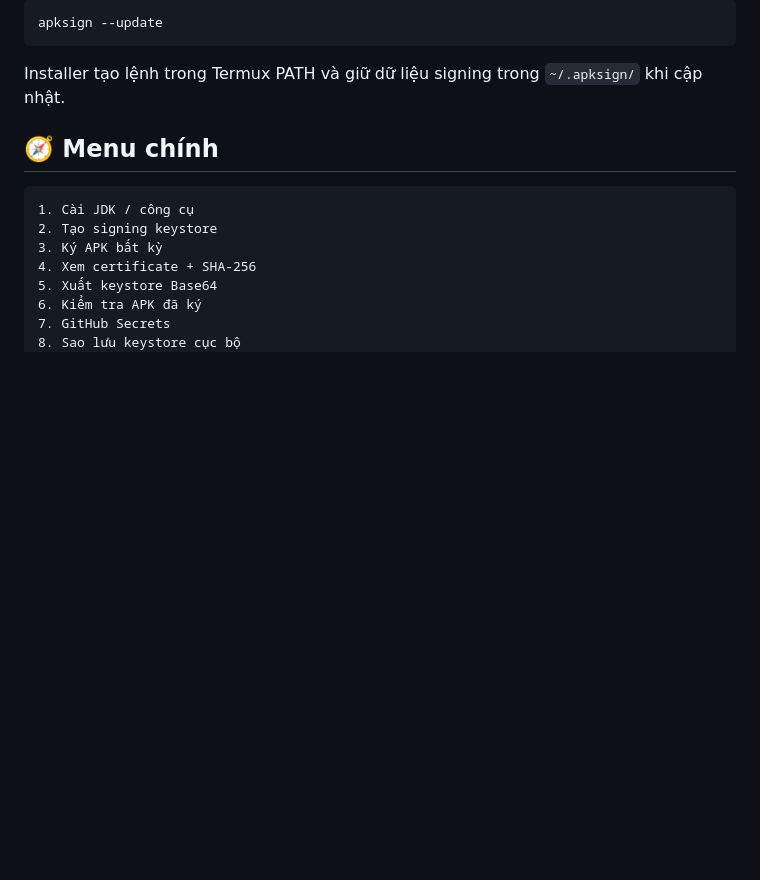
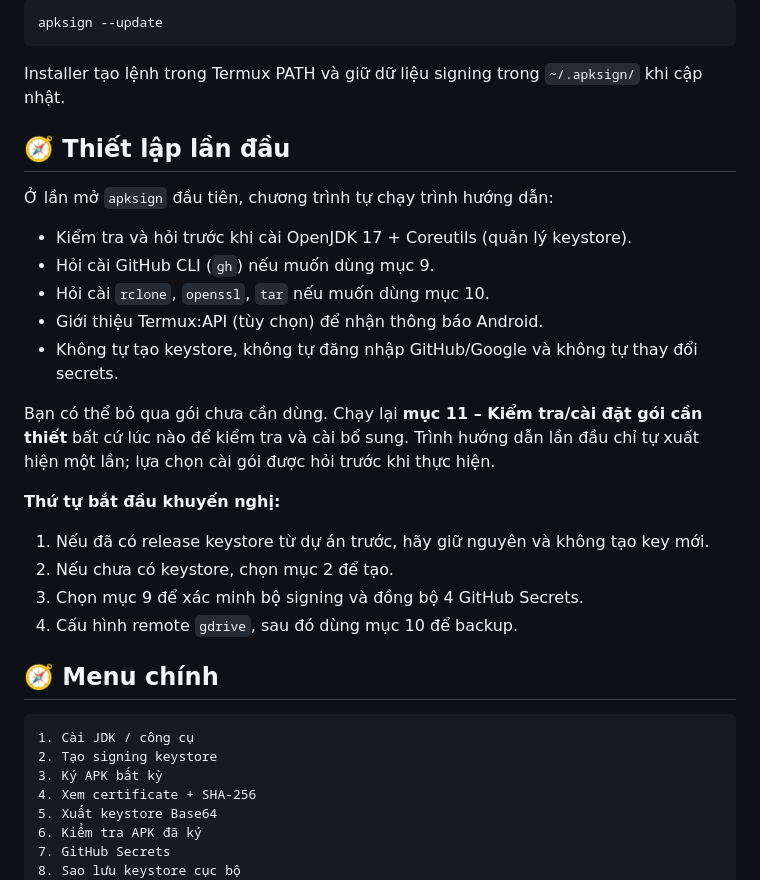
Before and after one commit to khahdihdz/apksign, a Markdown page: README.md, the part around the change. Drawn GitHub-style; blank space fills up the shorter version.

Commit message:
docs: add first-time setup guide

````diff
--- a/README.md
+++ b/README.md
@@ -46,6 +46,23 @@ apksign --update
 ```
 
 Installer tạo lệnh trong Termux PATH và giữ dữ liệu signing trong `~/.apksign/` khi cập nhật.
+
+## 🧭 Thiết lập lần đầu
+
+Ở lần mở `apksign` đầu tiên, chương trình tự chạy trình hướng dẫn:
+- Kiểm tra và hỏi trước khi cài OpenJDK 17 + Coreutils (quản lý keystore).
+- Hỏi cài GitHub CLI (`gh`) nếu muốn dùng mục 9.
+- Hỏi cài `rclone`, `openssl`, `tar` nếu muốn dùng mục 10.
+- Giới thiệu Termux:API (tùy chọn) để nhận thông báo Android.
+- Không tự tạo keystore, không tự đăng nhập GitHub/Google và không tự thay đổi secrets.
+
+Bạn có thể bỏ qua gói chưa cần dùng. Chạy lại **mục 11 – Kiểm tra/cài đặt gói cần thiết** bất cứ lúc nào để kiểm tra và cài bổ sung. Trình hướng dẫn lần đầu chỉ tự xuất hiện một lần; lựa chọn cài gói được hỏi trước khi thực hiện.
+
+**Thứ tự bắt đầu khuyến nghị:**
+1. Nếu đã có release keystore từ dự án trước, hãy giữ nguyên và không tạo key mới.
+2. Nếu chưa có keystore, chọn mục 2 để tạo.
+3. Chọn mục 9 để xác minh bộ signing và đồng bộ 4 GitHub Secrets.
+4. Cấu hình remote `gdrive`, sau đó dùng mục 10 để backup.
 
 ## 🧭 Menu chính
 
````
